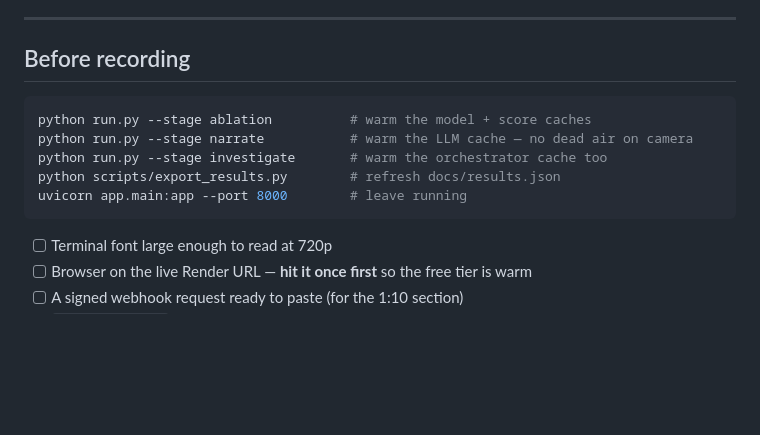
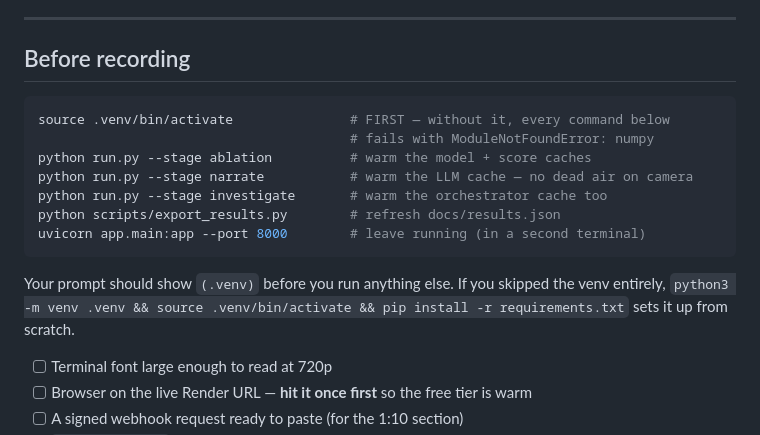
Before and after one commit to sakirr05/ringwatch, a Markdown page: VIDEO_SCRIPT.md, the part around the change. Drawn GitHub-style; blank space fills up the shorter version.

Commit message:
Say to activate the virtualenv where people actually start reading
Running `python run.py --stage ablation` in a fresh shell fails with
ModuleNotFoundError: numpy, which reads as a broken install and is just an inactive
venv. README section 1 does say to activate it, but anyone returning on a later day
opens section 3 and hits the wall; the video script's setup block had the same gap and
was worse, because it is meant to be followed cold minutes before recording.

Both now say it at the point of use.

Co-Authored-By: Claude Opus 5 <noreply@anthropic.com>
Claude-Session: https://claude.ai/code/session_01WWaXJfSTfyc6nUr4rqTd8a

````diff
--- a/VIDEO_SCRIPT.md
+++ b/VIDEO_SCRIPT.md
@@ -19,12 +19,18 @@ that it disconfirmed my own idea three separate times and I kept every one of th
 ## Before recording
 
 ```bash
+source .venv/bin/activate               # FIRST — without it, every command below
+                                        # fails with ModuleNotFoundError: numpy
 python run.py --stage ablation          # warm the model + score caches
 python run.py --stage narrate           # warm the LLM cache — no dead air on camera
 python run.py --stage investigate       # warm the orchestrator cache too
 python scripts/export_results.py        # refresh docs/results.json
-uvicorn app.main:app --port 8000        # leave running
+uvicorn app.main:app --port 8000        # leave running (in a second terminal)
 ```
+
+Your prompt should show `(.venv)` before you run anything else. If you skipped the venv
+entirely, `python3 -m venv .venv && source .venv/bin/activate && pip install -r
+requirements.txt` sets it up from scratch.
 
 - [ ] Terminal font large enough to read at 720p
 - [ ] Browser on the live Render URL — **hit it once first** so the free tier is warm
````
Also changed, not shown: README.md (+4 -0 lines).
